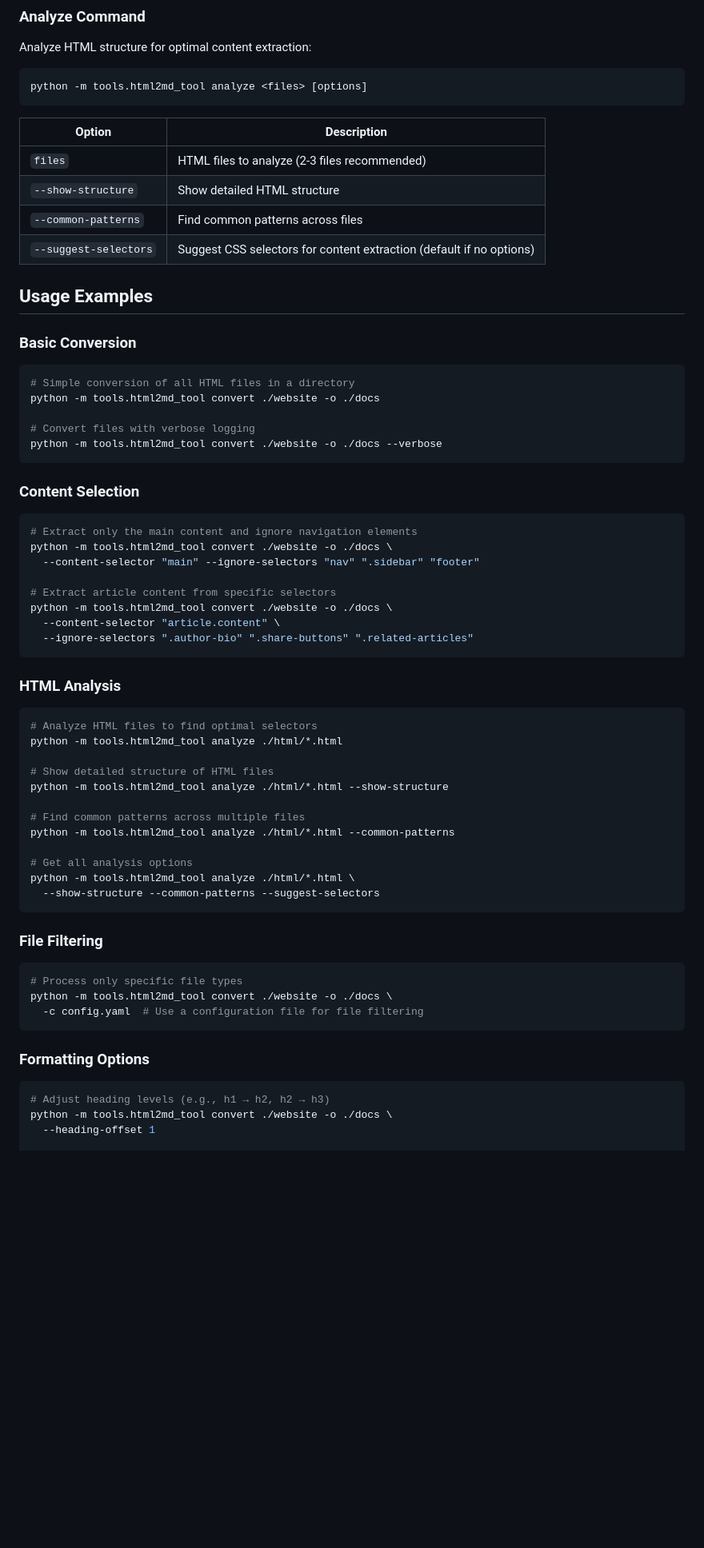
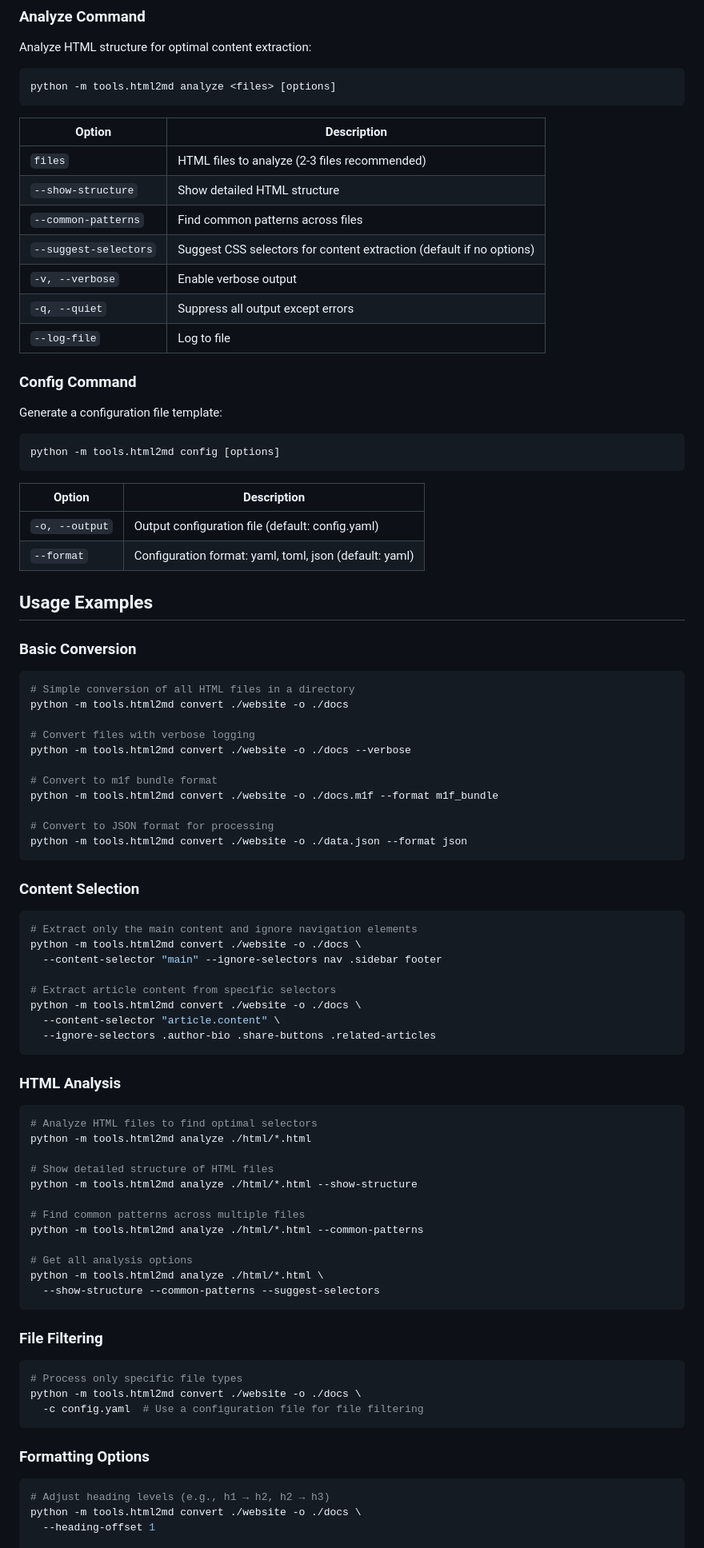
Before and after one commit to franz-agency/m1f, a Markdown page: docs/03_html2md/30_html2md.md, the part around one of its changes. Shown at 80% size. GitHub-like rendering; blank space fills up the shorter version.

````diff
--- a/docs/03_html2md/30_html2md.md
+++ b/docs/03_html2md/30_html2md.md
@@ -113,7 +119,7 @@ python -m tools.html2md_tool convert <source> -o <output> [options]
 Analyze HTML structure for optimal content extraction:
 
 ```bash
-python -m tools.html2md_tool analyze <files> [options]
+python -m tools.html2md analyze <files> [options]
 ```
 
 | Option                | Description                                                          |
@@ -122,6 +128,22 @@ python -m tools.html2md_tool analyze <files> [options]
 | `--show-structure`    | Show detailed HTML structure                                         |
 | `--common-patterns`   | Find common patterns across files                                    |
 | `--suggest-selectors` | Suggest CSS selectors for content extraction (default if no options) |
+| `-v, --verbose`       | Enable verbose output                                                |
+| `-q, --quiet`        | Suppress all output except errors                                    |
+| `--log-file`          | Log to file                                                          |
+
+### Config Command
+
+Generate a configuration file template:
+
+```bash
+python -m tools.html2md config [options]
+```
+
+| Option          | Description                                       |
+| --------------- | ------------------------------------------------- |
+| `-o, --output`  | Output configuration file (default: config.yaml)  |
+| `--format`      | Configuration format: yaml, toml, json (default: yaml) |
 
 ## Usage Examples
 
@@ -129,39 +151,45 @@ python -m tools.html2md_tool analyze <files> [options]
 
 ```bash
 # Simple conversion of all HTML files in a directory
-python -m tools.html2md_tool convert ./website -o ./docs
+python -m tools.html2md convert ./website -o ./docs
 
 # Convert files with verbose logging
-python -m tools.html2md_tool convert ./website -o ./docs --verbose
+python -m tools.html2md convert ./website -o ./docs --verbose
+
+# Convert to m1f bundle format
+python -m tools.html2md convert ./website -o ./docs.m1f --format m1f_bundle
+
+# Convert to JSON format for processing
+python -m tools.html2md convert ./website -o ./data.json --format json
 ```
 
 ### Content Selection
 
 ```bash
 # Extract only the main content and ignore navigation elements
-python -m tools.html2md_tool convert ./website -o ./docs \
-  --content-selector "main" --ignore-selectors "nav" ".sidebar" "footer"
+python -m tools.html2md convert ./website -o ./docs \
+  --content-selector "main" --ignore-selectors nav .sidebar footer
 
 # Extract article content from specific selectors
-python -m tools.html2md_tool convert ./website -o ./docs \
+python -m tools.html2md convert ./website -o ./docs \
   --content-selector "article.content" \
-  --ignore-selectors ".author-bio" ".share-buttons" ".related-articles"
+  --ignore-selectors .author-bio .share-buttons .related-articles
 ```
 
 ### HTML Analysis
 
 ```bash
 # Analyze HTML files to find optimal selectors
-python -m tools.html2md_tool analyze ./html/*.html
+python -m tools.html2md analyze ./html/*.html
 
 # Show detailed structure of HTML files
-python -m tools.html2md_tool analyze ./html/*.html --show-structure
+python -m tools.html2md analyze ./html/*.html --show-structure
 
 # Find common patterns across multiple files
-python -m tools.html2md_tool analyze ./html/*.html --common-patterns
+python -m tools.html2md analyze ./html/*.html --common-patterns
 
 # Get all analysis options
-python -m tools.html2md_tool analyze ./html/*.html \
+python -m tools.html2md analyze ./html/*.html \
   --show-structure --common-patterns --suggest-selectors
 ```
 
@@ -169,7 +197,7 @@ python -m tools.html2md_tool analyze ./html/*.html \
 
 ```bash
 # Process only specific file types
-python -m tools.html2md_tool convert ./website -o ./docs \
+python -m tools.html2md convert ./website -o ./docs \
   -c config.yaml  # Use a configuration file for file filtering
 ```
 
@@ -177,7 +205,7 @@ python -m tools.html2md_tool convert ./website -o ./docs \
 
 ```bash
 # Adjust heading levels (e.g., h1 → h2, h2 → h3)
-python -m tools.html2md_tool convert ./website -o ./docs \
+python -m tools.html2md convert ./website -o ./docs \
   --heading-offset 1
 
 # Skip frontmatter generation
````
Also changed, not shown: other parts of docs/03_html2md/30_html2md.md (+57 -66 lines), docs/03_html2md/31_html2md_guide.md (+128 -123 lines).
